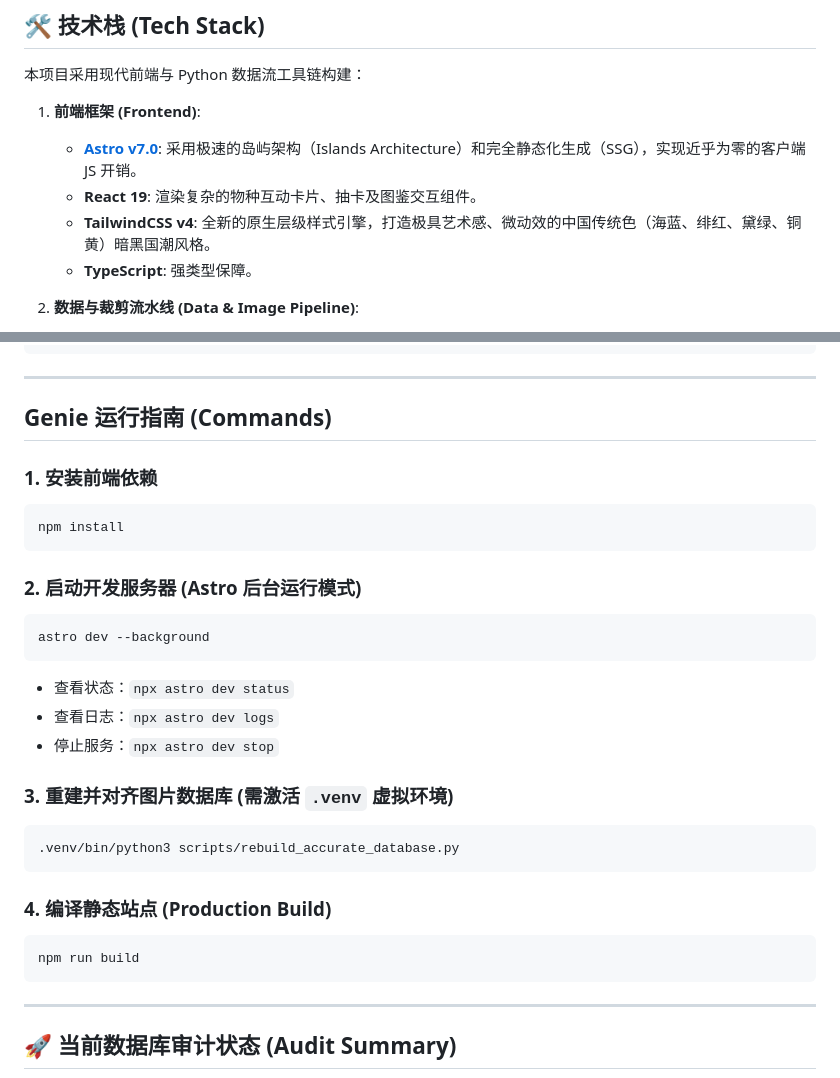
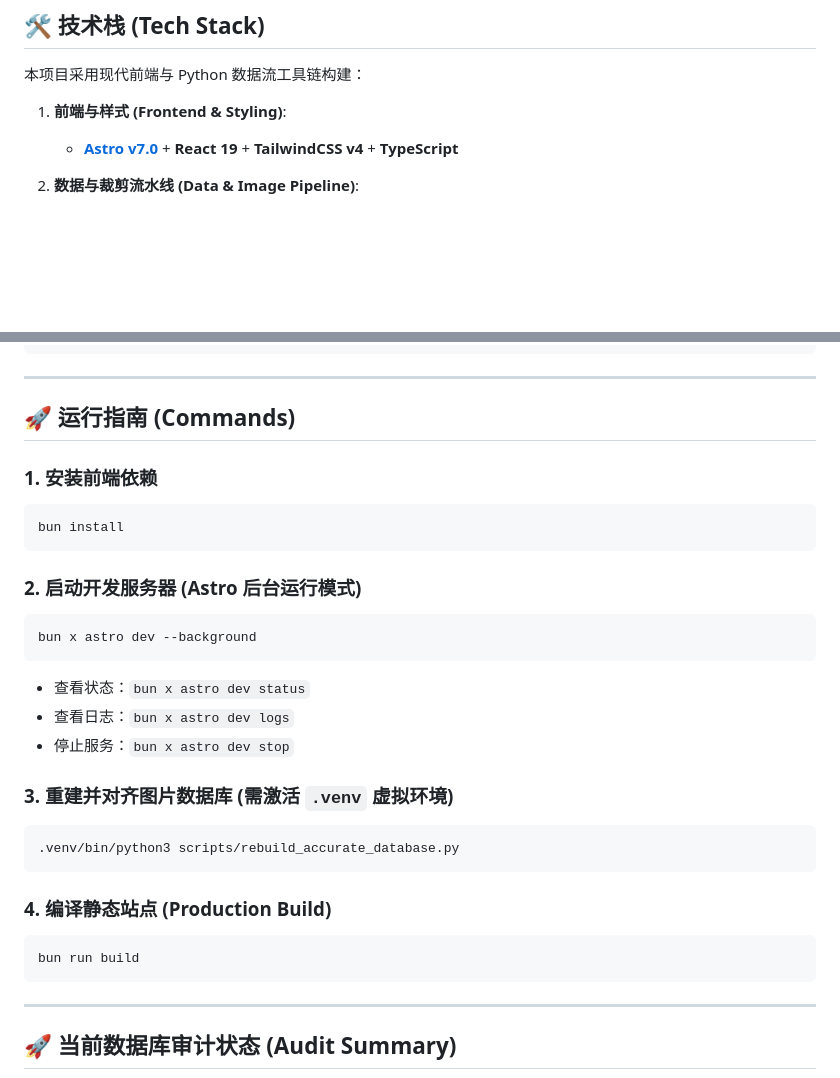
Before and after one commit to tianma-if/haicuotu, a Markdown page: README.md, 2 parts joined by grey strips. Drawn GitHub-style; blank space fills up the shorter version.

Commit message:
docs: simplify frontend section and migrate to Bun in README

````diff
--- a/README.md
+++ b/README.md
@@ -19,11 +19,8 @@
 
 本项目采用现代前端与 Python 数据流工具链构建：
 
-1. **前端框架 (Frontend)**:
-   * **[Astro v7.0](https://astro.build/)**: 采用极速的岛屿架构（Islands Architecture）和完全静态化生成（SSG），实现近乎为零的客户端 JS 开销。
-   * **React 19**: 渲染复杂的物种互动卡片、抽卡及图鉴交互组件。
-   * **TailwindCSS v4**: 全新的原生层级样式引擎，打造极具艺术感、微动效的中国传统色（海蓝、绯红、黛绿、铜黄）暗黑国潮风格。
-   * **TypeScript**: 强类型保障。
+1. **前端与样式 (Frontend & Styling)**:
+   * **[Astro v7.0](https://astro.build/)** + **React 19** + **TailwindCSS v4** + **TypeScript**
 
 2. **数据与裁剪流水线 (Data & Image Pipeline)**:
    * **Python 3 + PyMuPDF (fitz)**: 直接读取故宫博物院高分辨率 PDF 页面并渲染成无损像素缓存。
@@ -54,20 +51,20 @@ haicuotu/
 
 ---
 
-##  Genie 运行指南 (Commands)
+## 🚀 运行指南 (Commands)
 
 ### 1. 安装前端依赖
 ```sh
-npm install
+bun install
 ```
 
 ### 2. 启动开发服务器 (Astro 后台运行模式)
 ```sh
-astro dev --background
+bun x astro dev --background
 ```
-* 查看状态：`npx astro dev status`
-* 查看日志：`npx astro dev logs`
-* 停止服务：`npx astro dev stop`
+* 查看状态：`bun x astro dev status`
+* 查看日志：`bun x astro dev logs`
+* 停止服务：`bun x astro dev stop`
 
 ### 3. 重建并对齐图片数据库 (需激活 `.venv` 虚拟环境)
 ```sh
@@ -76,7 +73,7 @@ astro dev --background
 
 ### 4. 编译静态站点 (Production Build)
 ```sh
-npm run build
+bun run build
 ```
 
 ---
````
